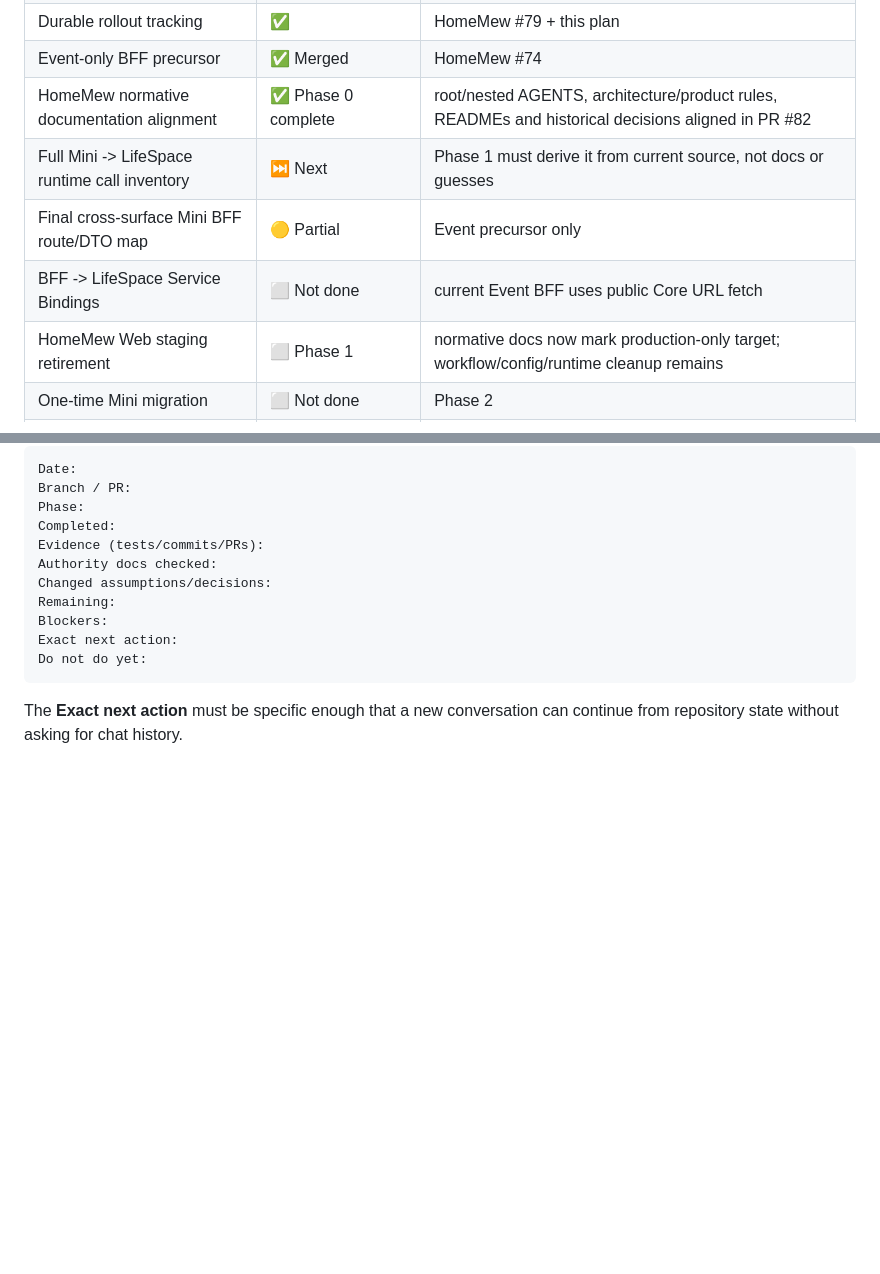
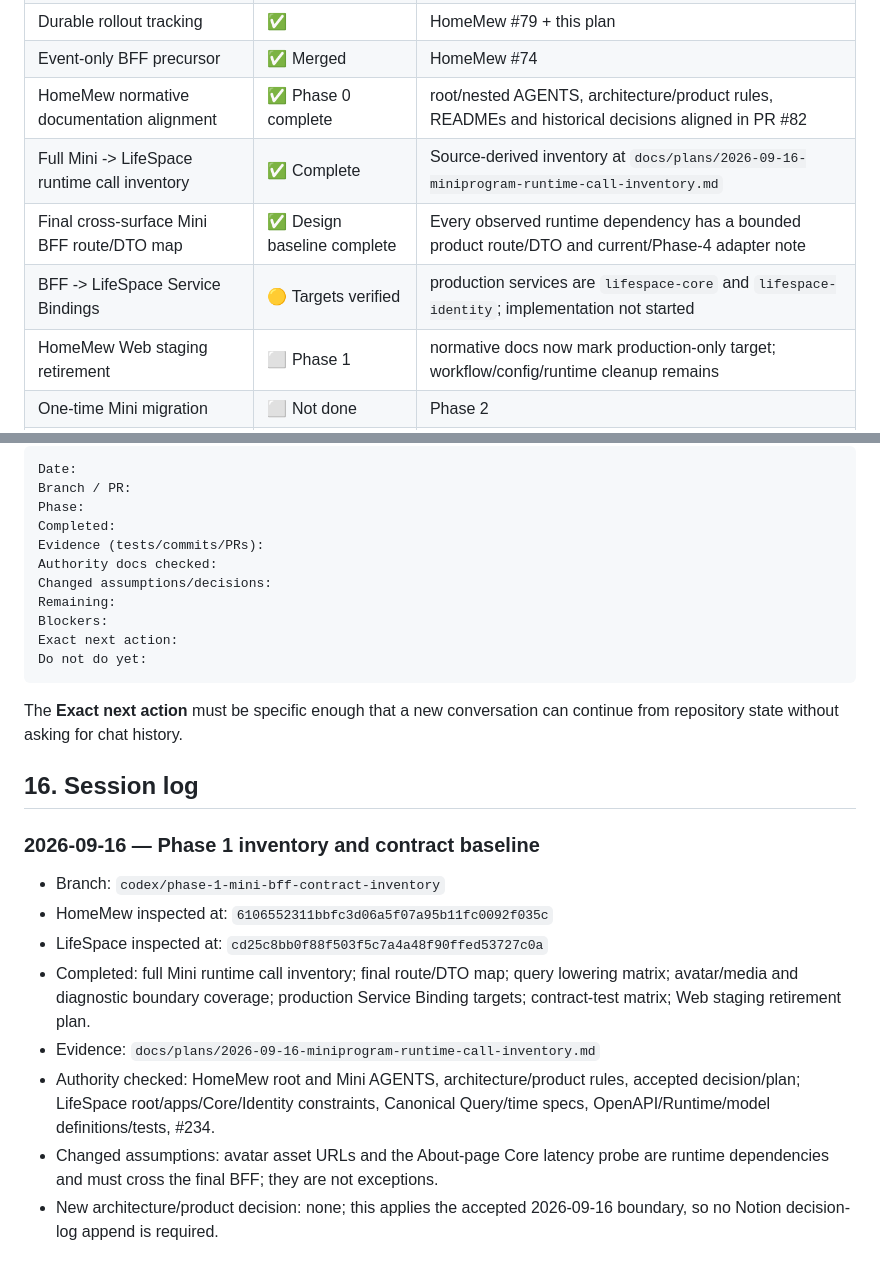
Before and after one commit to huangshirui/HomeMew, a Markdown page: docs/plans/2026-09-16-miniprogram-final-bff-rollout.md, 2 parts joined by grey strips. Drawn GitHub-style; blank space fills up the shorter version.

````diff
--- a/docs/plans/2026-09-16-miniprogram-final-bff-rollout.md
+++ b/docs/plans/2026-09-16-miniprogram-final-bff-rollout.md
@@ -206,9 +206,9 @@ Last verified: 2026-09-16
 | Durable rollout tracking | ✅ | HomeMew #79 + this plan |
 | Event-only BFF precursor | ✅ Merged | HomeMew #74 |
 | HomeMew normative documentation alignment | ✅ Phase 0 complete | root/nested AGENTS, architecture/product rules, READMEs and historical decisions aligned in PR #82 |
-| Full Mini -> LifeSpace runtime call inventory | ⏭ Next | Phase 1 must derive it from current source, not docs or guesses |
-| Final cross-surface Mini BFF route/DTO map | 🟡 Partial | Event precursor only |
-| BFF -> LifeSpace Service Bindings | ⬜ Not done | current Event BFF uses public Core URL fetch |
+| Full Mini -> LifeSpace runtime call inventory | ✅ Complete | Source-derived inventory at `docs/plans/2026-09-16-miniprogram-runtime-call-inventory.md` |
+| Final cross-surface Mini BFF route/DTO map | ✅ Design baseline complete | Every observed runtime dependency has a bounded product route/DTO and current/Phase-4 adapter note |
+| BFF -> LifeSpace Service Bindings | 🟡 Targets verified | production services are `lifespace-core` and `lifespace-identity`; implementation not started |
 | HomeMew Web staging retirement | ⬜ Phase 1 | normative docs now mark production-only target; workflow/config/runtime cleanup remains |
 | One-time Mini migration | ⬜ Not done | Phase 2 |
 | WeChat review | ⬜ Not done | Phase 3 |
@@ -554,3 +566,16 @@ Do not do yet:
 ```
 
 The **Exact next action** must be specific enough that a new conversation can continue from repository state without asking for chat history.
+
+## 16. Session log
+
+### 2026-09-16 — Phase 1 inventory and contract baseline
+
+- Branch: `codex/phase-1-mini-bff-contract-inventory`
+- HomeMew inspected at: `6106552311bbfc3d06a5f07a95b11fc0092f035c`
+- LifeSpace inspected at: `cd25c8bb0f88f503f5c7a4a48f90ffed53727c0a`
+- Completed: full Mini runtime call inventory; final route/DTO map; query lowering matrix; avatar/media and diagnostic boundary coverage; production Service Binding targets; contract-test matrix; Web staging retirement plan.
+- Evidence: `docs/plans/2026-09-16-miniprogram-runtime-call-inventory.md`
+- Authority checked: HomeMew root and Mini AGENTS, architecture/product rules, accepted decision/plan; LifeSpace root/apps/Core/Identity constraints, Canonical Query/time specs, OpenAPI/Runtime/model definitions/tests, #234.
+- Changed assumptions: avatar asset URLs and the About-page Core latency probe are runtime dependencies and must cross the final BFF; they are not exceptions.
+- New architecture/product decision: none; this applies the accepted 2026-09-16 boundary, so no Notion decision-log append is required.
````
Also changed, not shown: other parts of docs/plans/2026-09-16-miniprogram-final-bff-rollout.md (+26 -14 lines).
